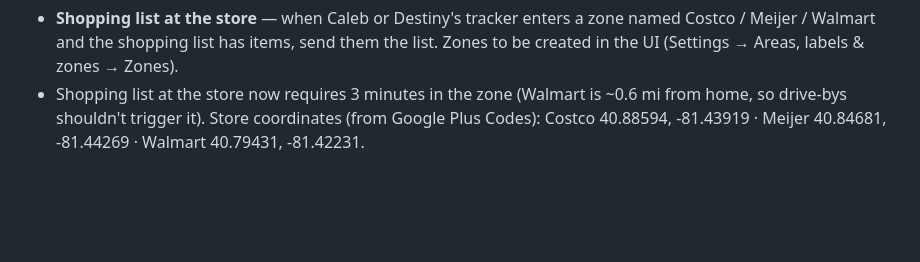
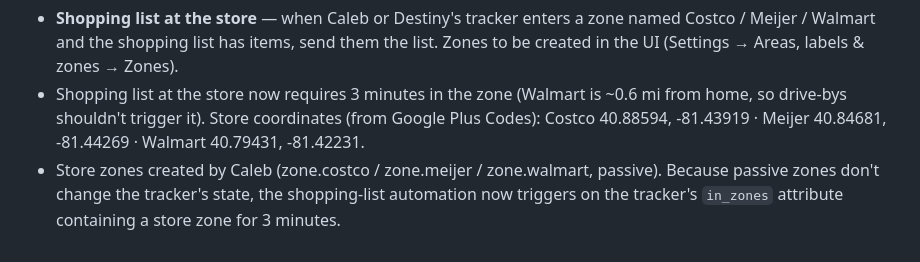
Before and after one commit to cjmaster556/Default-, a Markdown page: home-assistant/AUTOMATION_AUDIT.md, the part around the change. Rendered like a GitHub page; blank space fills up the shorter version.

Commit message:
Shopping list automation: trigger on in_zones so passive store zones work
Co-Authored-By: Claude Opus 5.5 <noreply@anthropic.com>
Claude-Session: https://claude.ai/code/session_01TSVN4ftpLt233RRCeobVw7

```diff
--- a/home-assistant/AUTOMATION_AUDIT.md
+++ b/home-assistant/AUTOMATION_AUDIT.md
@@ -92,3 +92,4 @@ Changed: Everyone left home now also turns on all camera motion detection · Nig
 Not built: lock-state check (OnStar doesn't report locks) and store-zone shopping nudge (no store zone yet).
 - **Shopping list at the store** — when Caleb or Destiny's tracker enters a zone named Costco / Meijer / Walmart and the shopping list has items, send them the list. Zones to be created in the UI (Settings → Areas, labels & zones → Zones).
 - Shopping list at the store now requires 3 minutes in the zone (Walmart is ~0.6 mi from home, so drive-bys shouldn't trigger it). Store coordinates (from Google Plus Codes): Costco 40.88594, -81.43919 · Meijer 40.84681, -81.44269 · Walmart 40.79431, -81.42231.
+- Store zones created by Caleb (zone.costco / zone.meijer / zone.walmart, passive). Because passive zones don't change the tracker's state, the shopping-list automation now triggers on the tracker's `in_zones` attribute containing a store zone for 3 minutes.
```
